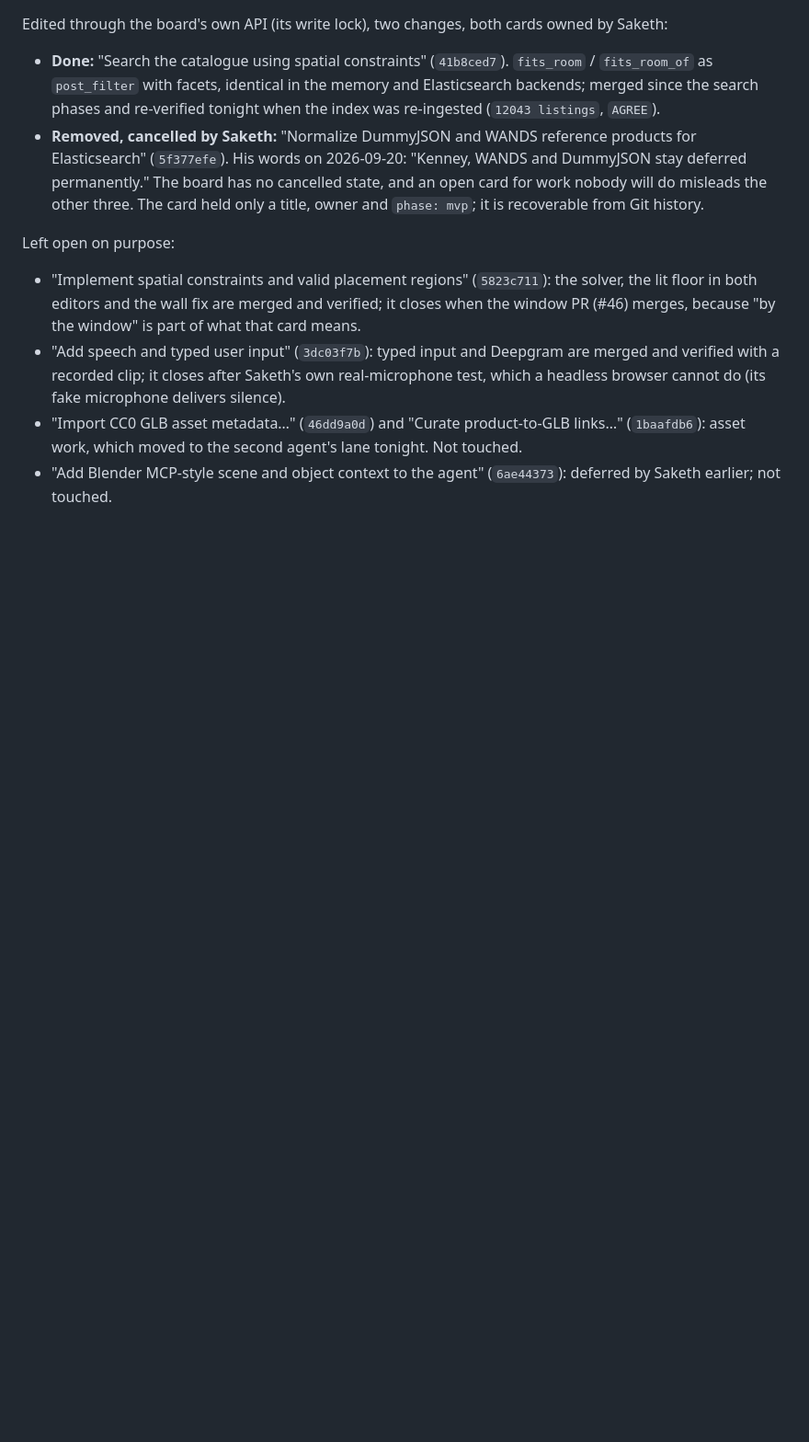
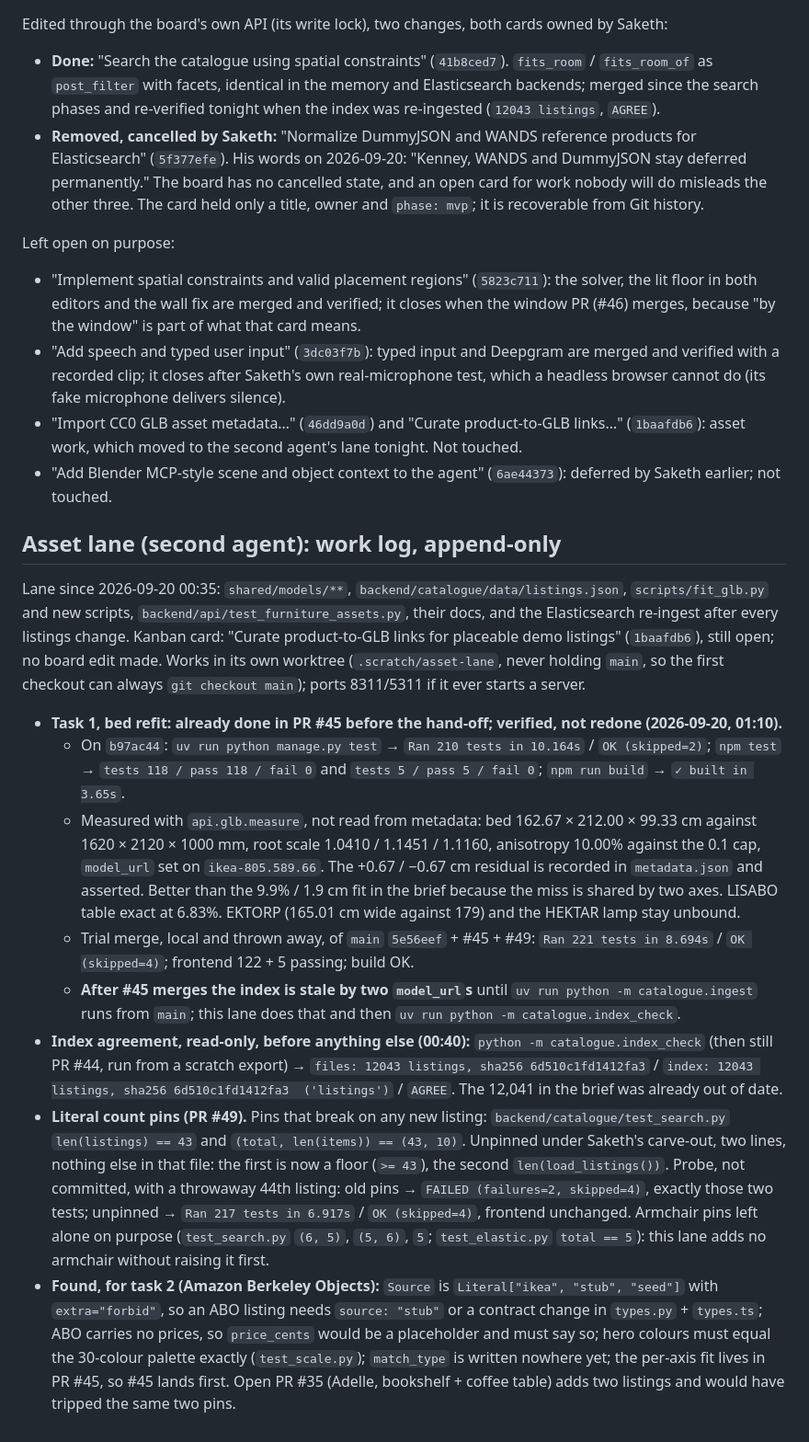
Before and after one commit to LeeSinLiang/FRIDAY, a Markdown page: TODO_SAKETH.md, the part around the change. Shown at 92% size. Drawn GitHub-style; blank space fills up the shorter version.

Commit message:
docs: start the asset lane's append-only work log
Adds one section at the end of TODO_SAKETH.md for the second agent that
took over the asset lane on 2026-09-20. Nothing above it is changed or
moved, so a concurrent edit by the first agent resolves as keep-both.

It records, with the commands and the output lines read:
- task 1 (bed refit) was already done in PR #45 before the hand-off; it
  was verified on b97ac44 and by measuring the GLBs, not redone
- the search index agreed with main's files before any asset change
  (12043 listings, sha256 6d510c1fd1412fa3, AGREE)
- the two literal listing-count pins and their unpin in PR #49, plus the
  armchair pins that were found and deliberately left alone
- what task 2 (Amazon Berkeley Objects) will run into: the Source
  literal, missing prices, the exact-palette test, match_type recorded
  nowhere yet, and the dependency on PR #45 for the per-axis fit

Documentation only; no code, test, listing or board change. The Kanban
card for this lane (1baafdb6) is still open and was not edited.

```diff
--- a/TODO_SAKETH.md
+++ b/TODO_SAKETH.md
@@ -218,3 +218,16 @@ Left open on purpose:
 - "Add speech and typed user input" (`3dc03f7b`): typed input and Deepgram are merged and verified with a recorded clip; it closes after Saketh's own real-microphone test, which a headless browser cannot do (its fake microphone delivers silence).
 - "Import CC0 GLB asset metadata…" (`46dd9a0d`) and "Curate product-to-GLB links…" (`1baafdb6`): asset work, which moved to the second agent's lane tonight. Not touched.
 - "Add Blender MCP-style scene and object context to the agent" (`6ae44373`): deferred by Saketh earlier; not touched.
+
+## Asset lane (second agent): work log, append-only
+
+Lane since 2026-09-20 00:35: `shared/models/**`, `backend/catalogue/data/listings.json`, `scripts/fit_glb.py` and new scripts, `backend/api/test_furniture_assets.py`, their docs, and the Elasticsearch re-ingest after every listings change. Kanban card: "Curate product-to-GLB links for placeable demo listings" (`1baafdb6`), still open; no board edit made. Works in its own worktree (`.scratch/asset-lane`, never holding `main`, so the first checkout can always `git checkout main`); ports 8311/5311 if it ever starts a server.
+
+- **Task 1, bed refit: already done in PR #45 before the hand-off; verified, not redone (2026-09-20, 01:10).**
+  - On `b97ac44`: `uv run python manage.py test` → `Ran 210 tests in 10.164s` / `OK (skipped=2)`; `npm test` → `tests 118 / pass 118 / fail 0` and `tests 5 / pass 5 / fail 0`; `npm run build` → `✓ built in 3.65s`.
+  - Measured with `api.glb.measure`, not read from metadata: bed 162.67 × 212.00 × 99.33 cm against 1620 × 2120 × 1000 mm, root scale 1.0410 / 1.1451 / 1.1160, anisotropy 10.00% against the 0.1 cap, `model_url` set on `ikea-805.589.66`. The +0.67 / −0.67 cm residual is recorded in `metadata.json` and asserted. Better than the 9.9% / 1.9 cm fit in the brief because the miss is shared by two axes. LISABO table exact at 6.83%. EKTORP (165.01 cm wide against 179) and the HEKTAR lamp stay unbound.
+  - Trial merge, local and thrown away, of `main` `5e56eef` + #45 + #49: `Ran 221 tests in 8.694s` / `OK (skipped=4)`; frontend 122 + 5 passing; build OK.
+  - **After #45 merges the index is stale by two `model_url`s** until `uv run python -m catalogue.ingest` runs from `main`; this lane does that and then `uv run python -m catalogue.index_check`.
+- **Index agreement, read-only, before anything else (00:40):** `python -m catalogue.index_check` (then still PR #44, run from a scratch export) → `files: 12043 listings, sha256 6d510c1fd1412fa3` / `index: 12043 listings, sha256 6d510c1fd1412fa3  ('listings')` / `AGREE`. The 12,041 in the brief was already out of date.
+- **Literal count pins (PR #49).** Pins that break on any new listing: `backend/catalogue/test_search.py` `len(listings) == 43` and `(total, len(items)) == (43, 10)`. Unpinned under Saketh's carve-out, two lines, nothing else in that file: the first is now a floor (`>= 43`), the second `len(load_listings())`. Probe, not committed, with a throwaway 44th listing: old pins → `FAILED (failures=2, skipped=4)`, exactly those two tests; unpinned → `Ran 217 tests in 6.917s` / `OK (skipped=4)`, frontend unchanged. Armchair pins left alone on purpose (`test_search.py` `(6, 5)`, `(5, 6)`, `5`; `test_elastic.py` `total == 5`): this lane adds no armchair without raising it first.
+- **Found, for task 2 (Amazon Berkeley Objects):** `Source` is `Literal["ikea", "stub", "seed"]` with `extra="forbid"`, so an ABO listing needs `source: "stub"` or a contract change in `types.py` + `types.ts`; ABO carries no prices, so `price_cents` would be a placeholder and must say so; hero colours must equal the 30-colour palette exactly (`test_scale.py`); `match_type` is written nowhere yet; the per-axis fit lives in PR #45, so #45 lands first. Open PR #35 (Adelle, bookshelf + coffee table) adds two listings and would have tripped the same two pins.
```
